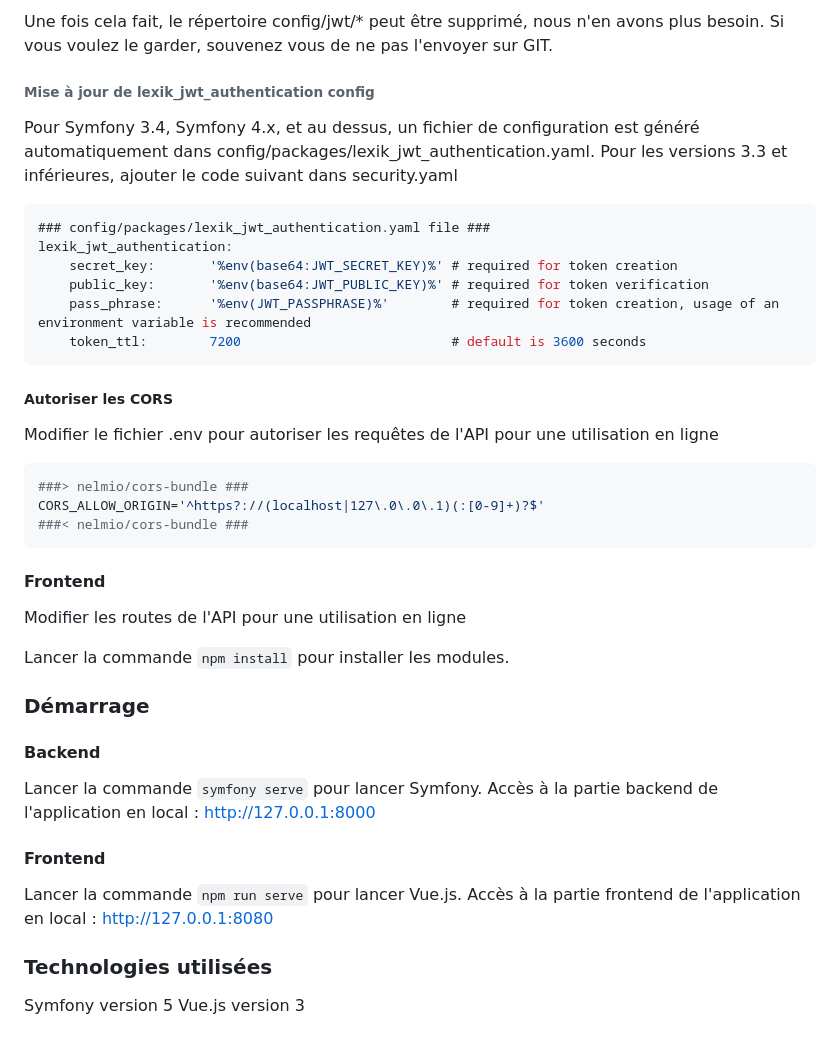
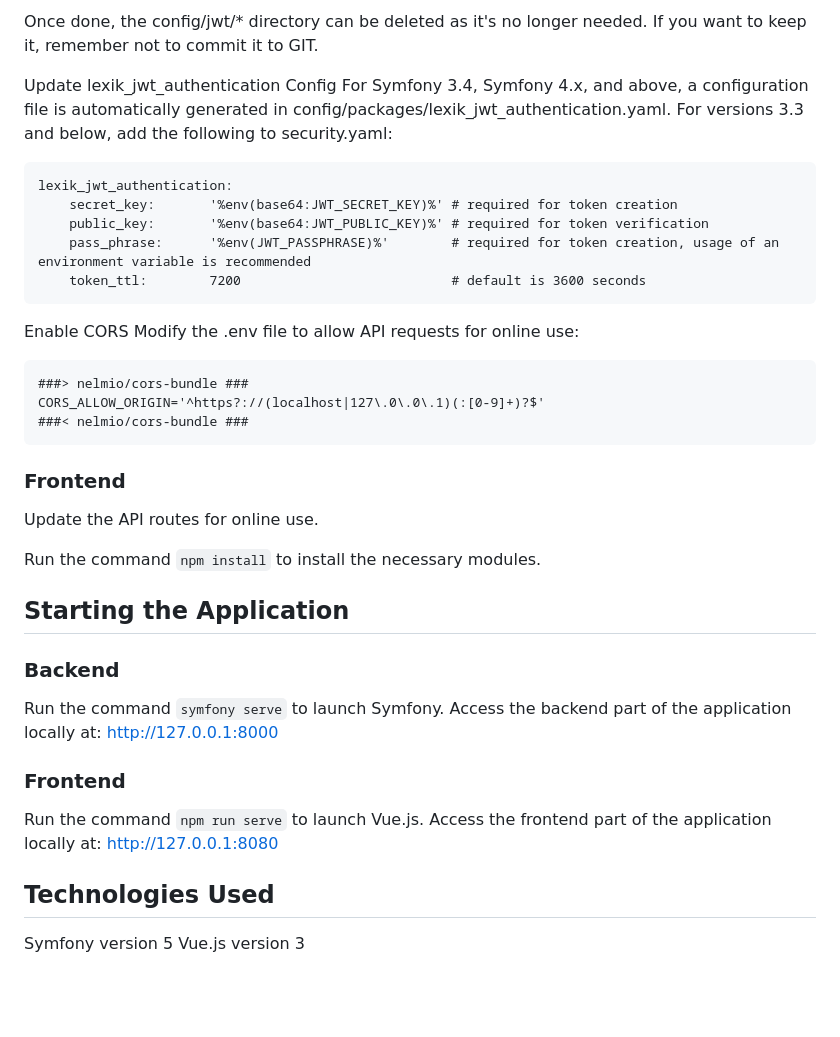
Before and after one commit to Arnaud-Lyard/Boutique-Francaise-vue, a Markdown page: README.md, the part around the change printed below. Rendered like a GitHub page; blank space fills up the shorter version.

````diff
--- a/README.md
+++ b/README.md
@@ -77,10 +67,11 @@ Mettre à jour également JWT_PASSPHRASE avec la même passphrase renseignée au
 
-Une fois cela fait, le répertoire config/jwt/* peut être supprimé, nous n'en avons plus besoin. Si vous voulez le garder, souvenez vous de ne pas l'envoyer sur GIT.
+Once done, the config/jwt/* directory can be deleted as it's no longer needed. If you want to keep it, remember not to commit it to GIT.
 
-###### Mise à jour de lexik_jwt_authentication config
-Pour Symfony 3.4, Symfony 4.x, et au dessus, un fichier de configuration est généré automatiquement dans config/packages/lexik_jwt_authentication.yaml. Pour les versions 3.3 et inférieures, ajouter le code suivant dans security.yaml
-```php
-### config/packages/lexik_jwt_authentication.yaml file ###
+Update lexik_jwt_authentication Config
+For Symfony 3.4, Symfony 4.x, and above, a configuration file is automatically generated in config/packages/lexik_jwt_authentication.yaml.
+For versions 3.3 and below, add the following to security.yaml:
+
+```
 lexik_jwt_authentication:
     secret_key:       '%env(base64:JWT_SECRET_KEY)%' # required for token creation
     public_key:       '%env(base64:JWT_PUBLIC_KEY)%' # required for token verification
@@ -88,30 +79,29 @@ lexik_jwt_authentication:
     token_ttl:        7200                           # default is 3600 seconds
 ```
 
-##### Autoriser les CORS
-Modifier le fichier .env pour autoriser les requêtes de l'API pour une utilisation en ligne
-```bash
+Enable CORS
+Modify the .env file to allow API requests for online use:
+
+```
 ###> nelmio/cors-bundle ###
 CORS_ALLOW_ORIGIN='^https?://(localhost|127\.0\.0\.1)(:[0-9]+)?$'
 ###< nelmio/cors-bundle ###
 ```
 
-#### Frontend
-Modifier les routes de l'API pour une utilisation en ligne
+### Frontend
+Update the API routes for online use.
 
-Lancer la commande ``npm install`` pour installer les modules.
+Run the command `npm install` to install the necessary modules.
 
-### Démarrage
+## Starting the Application
+### Backend
+Run the command `symfony serve` to launch Symfony.
+Access the backend part of the application locally at: http://127.0.0.1:8000
 
-#### Backend
-Lancer la commande ``symfony serve`` pour lancer Symfony.
-Accès à la partie backend de l'application en local : http://127.0.0.1:8000
+### Frontend
+Run the command `npm run serve` to launch Vue.js.
+Access the frontend part of the application locally at: http://127.0.0.1:8080
 
-#### Frontend
-Lancer la commande ``npm run serve`` pour lancer Vue.js.
-Accès à la partie frontend de l'application en local : http://127.0.0.1:8080
-
-### Technologies utilisées
-
+## Technologies Used
 Symfony version 5
 Vue.js version 3
````
Also changed, not shown: other parts of README.md (+37 -57 lines).
